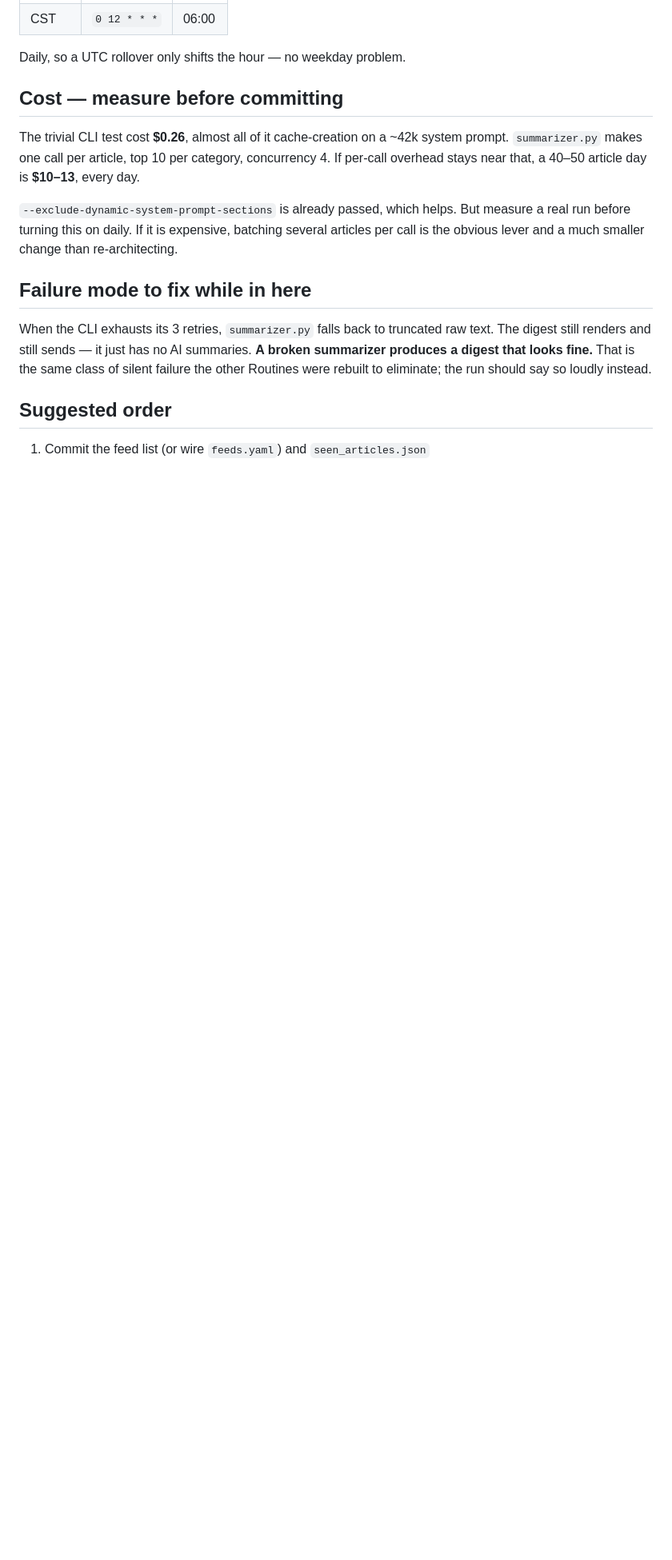
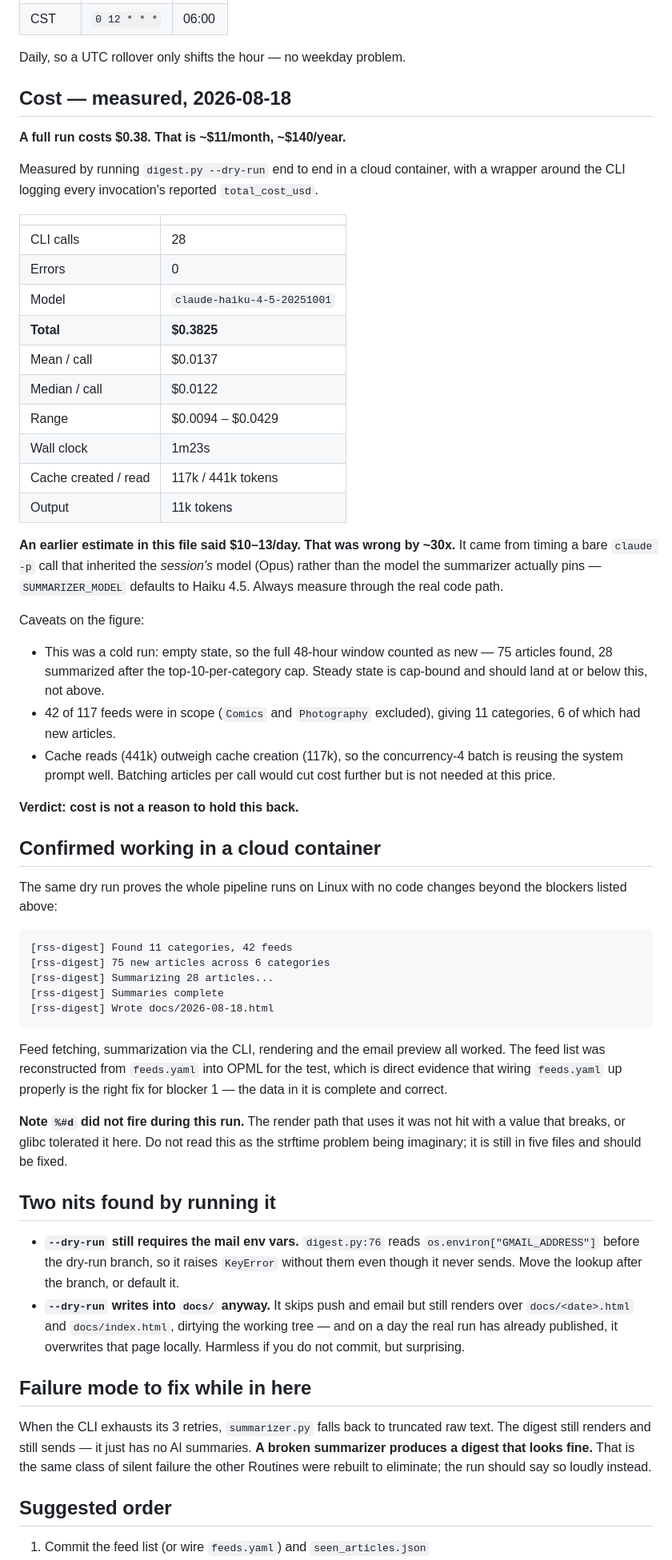
Before and after one commit to jamiesobczyk-home/rss-digest, a Markdown page: PORT-TO-ROUTINE.md, the part around the change. Shown at 80% size. Rendered like a GitHub page; blank space fills up the shorter version.

Commit message:
Replace the cost estimate with a measured figure
A full run costs $0.38, about $11 a month. Measured by running
digest.py --dry-run end to end in a cloud container with a wrapper
logging every CLI invocation's reported cost: 28 calls, no errors,
1m23s.

The earlier $10-13/day estimate in this file was wrong by roughly 30x.
It came from timing a bare claude -p call, which inherited the session's
Opus model rather than the Haiku the summarizer actually pins via
SUMMARIZER_MODEL. Measuring outside the real code path measured the
wrong thing.

The same run doubles as proof the pipeline works on Linux: feeds
fetched, summaries generated, pages rendered, email preview correct.
The feed list was rebuilt from feeds.yaml for the test, which is
evidence that wiring feeds.yaml up is the right fix for the missing
input rather than committing the gitignored OPML.

Records two nits the run exposed: --dry-run raises KeyError without mail
env vars it never uses, and it writes into docs/ despite skipping
publish, so it dirties the tree and can overwrite an already-published
page locally.

Co-Authored-By: Claude Opus 5 <noreply@anthropic.com>
Claude-Session: https://claude.ai/code/session_01T7yTE4oWijMEqQYkaeTgpy

````diff
--- a/PORT-TO-ROUTINE.md
+++ b/PORT-TO-ROUTINE.md
@@ -103,17 +103,76 @@ used. The Routine's cron replaces it:
 
 Daily, so a UTC rollover only shifts the hour — no weekday problem.
 
-## Cost — measure before committing
+## Cost — measured, 2026-08-18
 
-The trivial CLI test cost **$0.26**, almost all of it cache-creation on a ~42k
-system prompt. `summarizer.py` makes one call per article, top 10 per category,
-concurrency 4. If per-call overhead stays near that, a 40–50 article day is
-**$10–13**, every day.
+**A full run costs $0.38. That is ~$11/month, ~$140/year.**
 
-`--exclude-dynamic-system-prompt-sections` is already passed, which helps. But
-measure a real run before turning this on daily. If it is expensive, batching
-several articles per call is the obvious lever and a much smaller change than
-re-architecting.
+Measured by running `digest.py --dry-run` end to end in a cloud container, with a
+wrapper around the CLI logging every invocation's reported `total_cost_usd`.
+
+| | |
+|---|---|
+| CLI calls | 28 |
+| Errors | 0 |
+| Model | `claude-haiku-4-5-20251001` |
+| **Total** | **$0.3825** |
+| Mean / call | $0.0137 |
+| Median / call | $0.0122 |
+| Range | $0.0094 – $0.0429 |
+| Wall clock | 1m23s |
+| Cache created / read | 117k / 441k tokens |
+| Output | 11k tokens |
+
+**An earlier estimate in this file said $10–13/day. That was wrong by ~30x.** It
+came from timing a bare `claude -p` call that inherited the *session's* model
+(Opus) rather than the model the summarizer actually pins — `SUMMARIZER_MODEL`
+defaults to Haiku 4.5. Always measure through the real code path.
+
+Caveats on the figure:
+
+- This was a cold run: empty state, so the full 48-hour window counted as new —
+  75 articles found, 28 summarized after the top-10-per-category cap. Steady
+  state is cap-bound and should land at or below this, not above.
+- 42 of 117 feeds were in scope (`Comics` and `Photography` excluded), giving 11
+  categories, 6 of which had new articles.
+- Cache reads (441k) outweigh cache creation (117k), so the concurrency-4 batch
+  is reusing the system prompt well. Batching articles per call would cut cost
+  further but is not needed at this price.
+
+**Verdict: cost is not a reason to hold this back.**
+
+## Confirmed working in a cloud container
+
+The same dry run proves the whole pipeline runs on Linux with no code changes
+beyond the blockers listed above:
+
+```
+[rss-digest] Found 11 categories, 42 feeds
+[rss-digest] 75 new articles across 6 categories
+[rss-digest] Summarizing 28 articles...
+[rss-digest] Summaries complete
+[rss-digest] Wrote docs/2026-08-18.html
+```
+
+Feed fetching, summarization via the CLI, rendering and the email preview all
+worked. The feed list was reconstructed from `feeds.yaml` into OPML for the test,
+which is direct evidence that wiring `feeds.yaml` up properly is the right fix
+for blocker 1 — the data in it is complete and correct.
+
+**Note `%#d` did not fire during this run.** The render path that uses it was not
+hit with a value that breaks, or glibc tolerated it here. Do not read this as the
+strftime problem being imaginary; it is still in five files and should be fixed.
+
+## Two nits found by running it
+
+- **`--dry-run` still requires the mail env vars.** `digest.py:76` reads
+  `os.environ["GMAIL_ADDRESS"]` before the dry-run branch, so it raises `KeyError`
+  without them even though it never sends. Move the lookup after the branch, or
+  default it.
+- **`--dry-run` writes into `docs/` anyway.** It skips push and email but still
+  renders over `docs/<date>.html` and `docs/index.html`, dirtying the working
+  tree — and on a day the real run has already published, it overwrites that
+  page locally. Harmless if you do not commit, but surprising.
 
 ## Failure mode to fix while in here
 
````
